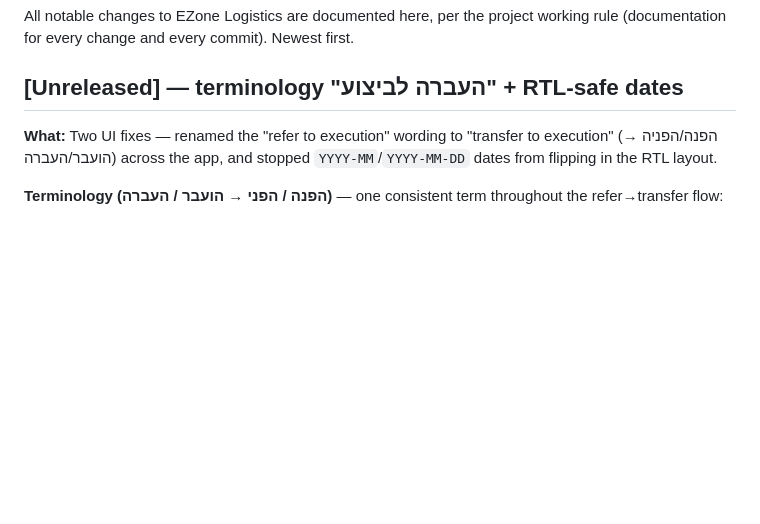
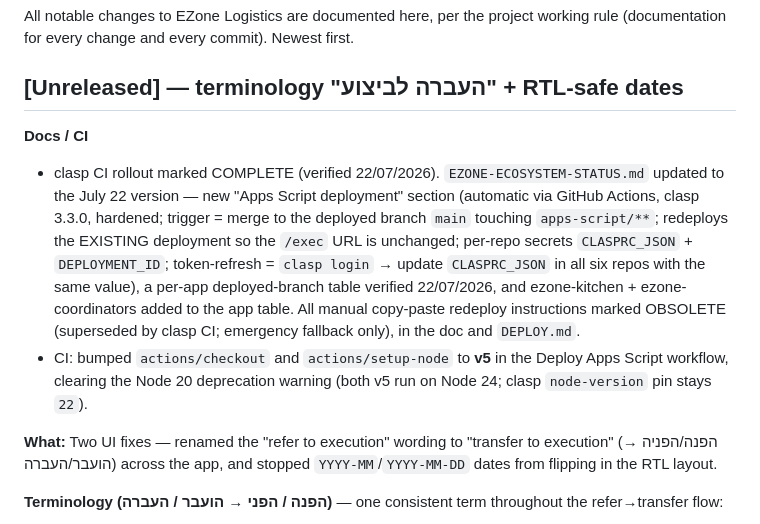
Before and after one commit to sandrabrayer/sandrabrayer-ezone-logistics, a Markdown page: CHANGELOG.md, the part around the change. Drawn GitHub-style; blank space fills up the shorter version.

Commit message:
docs(CHANGELOG): record clasp CI rollout-complete + actions v5 bump
Adds a Docs/CI subsection at the top of the Unreleased entry noting the
22/07/2026 clasp CI rollout-complete doc sync (EZONE-ECOSYSTEM-STATUS.md
July 22 version, manual copy-paste redeploy marked OBSOLETE) and the
actions/checkout + actions/setup-node v5 bump.

Co-Authored-By: Claude Opus 4.8 <noreply@anthropic.com>
Claude-Session: https://claude.ai/code/session_01F9zv3Ldcm8ZP4xptKAi4pK

```diff
--- a/CHANGELOG.md
+++ b/CHANGELOG.md
@@ -4,6 +4,10 @@ All notable changes to EZone Logistics are documented here, per the project work
 (documentation for every change and every commit). Newest first.
 
 ## [Unreleased] — terminology "העברה לביצוע" + RTL-safe dates
+
+**Docs / CI**
+- clasp CI rollout marked COMPLETE (verified 22/07/2026). `EZONE-ECOSYSTEM-STATUS.md` updated to the July 22 version — new "Apps Script deployment" section (automatic via GitHub Actions, clasp 3.3.0, hardened; trigger = merge to the deployed branch `main` touching `apps-script/**`; redeploys the EXISTING deployment so the `/exec` URL is unchanged; per-repo secrets `CLASPRC_JSON` + `DEPLOYMENT_ID`; token-refresh = `clasp login` → update `CLASPRC_JSON` in all six repos with the same value), a per-app deployed-branch table verified 22/07/2026, and ezone-kitchen + ezone-coordinators added to the app table. All manual copy-paste redeploy instructions marked OBSOLETE (superseded by clasp CI; emergency fallback only), in the doc and `DEPLOY.md`.
+- CI: bumped `actions/checkout` and `actions/setup-node` to **v5** in the Deploy Apps Script workflow, clearing the Node 20 deprecation warning (both v5 run on Node 24; clasp `node-version` pin stays `22`).
 
 **What:** Two UI fixes — renamed the "refer to execution" wording to "transfer to execution"
 (הפנה/הפניה → הועבר/העברה) across the app, and stopped `YYYY-MM`/`YYYY-MM-DD` dates from flipping
```
